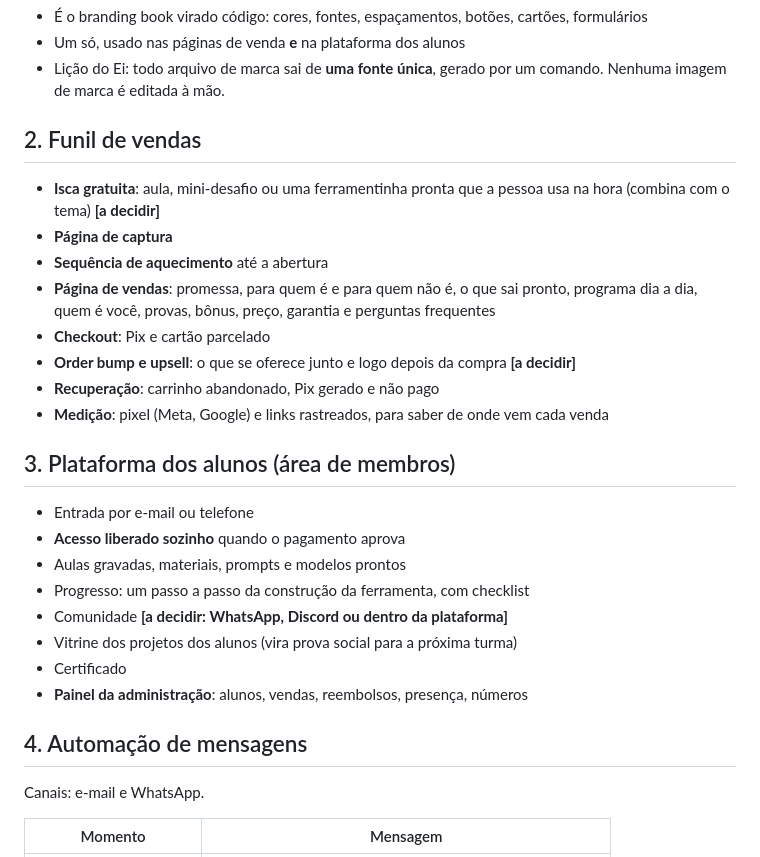
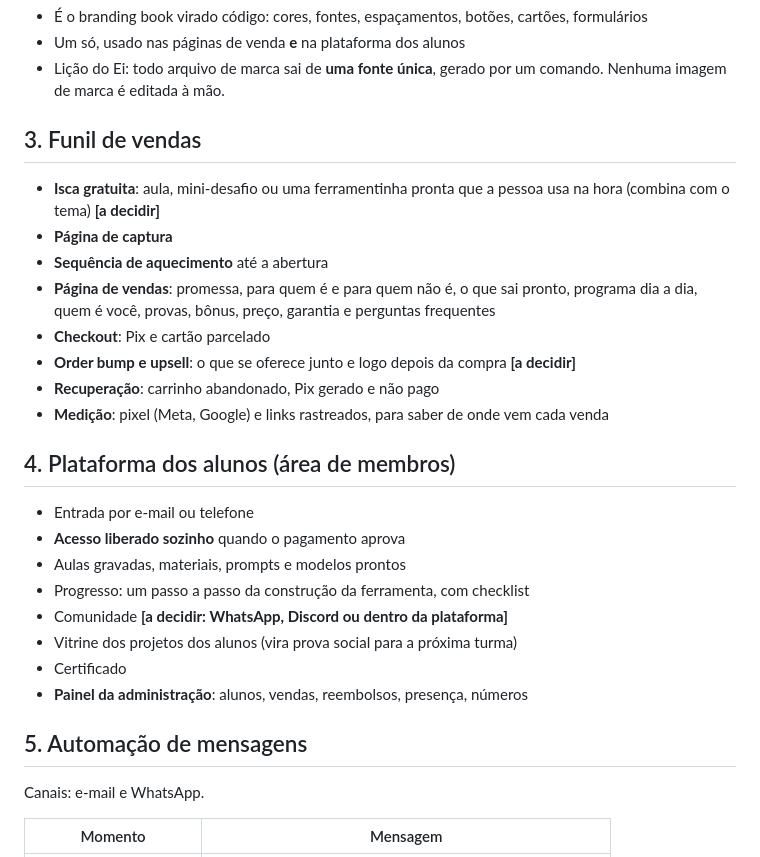
Before and after one commit to lobraganca/lorenabraganca.ia, a Markdown page: ECOSSISTEMA.md, the part around one of its changes. GitHub-like rendering.

```diff
--- a/ECOSSISTEMA.md
+++ b/ECOSSISTEMA.md
@@ -59,7 +87,7 @@ Nada dos blocos seguintes começa sem isto. A cor da marca depende de quem
 - Lição do Ei: todo arquivo de marca sai de **uma fonte única**, gerado
   por um comando. Nenhuma imagem de marca é editada à mão.
 
-## 2. Funil de vendas
+## 3. Funil de vendas
 
 - **Isca gratuita**: aula, mini-desafio ou uma ferramentinha pronta que a
   pessoa usa na hora (combina com o tema) **[a decidir]**
@@ -74,7 +102,7 @@ Nada dos blocos seguintes começa sem isto. A cor da marca depende de quem
 - **Medição**: pixel (Meta, Google) e links rastreados, para saber de onde
   vem cada venda
 
-## 3. Plataforma dos alunos (área de membros)
+## 4. Plataforma dos alunos (área de membros)
 
 - Entrada por e-mail ou telefone
 - **Acesso liberado sozinho** quando o pagamento aprova
@@ -85,7 +113,7 @@ Nada dos blocos seguintes começa sem isto. A cor da marca depende de quem
 - Certificado
 - **Painel da administração**: alunos, vendas, reembolsos, presença, números
 
-## 4. Automação de mensagens
+## 5. Automação de mensagens
 
 Canais: e-mail e WhatsApp.
 
```
Also changed, not shown: other parts of ECOSSISTEMA.md (+92 -13 lines).
